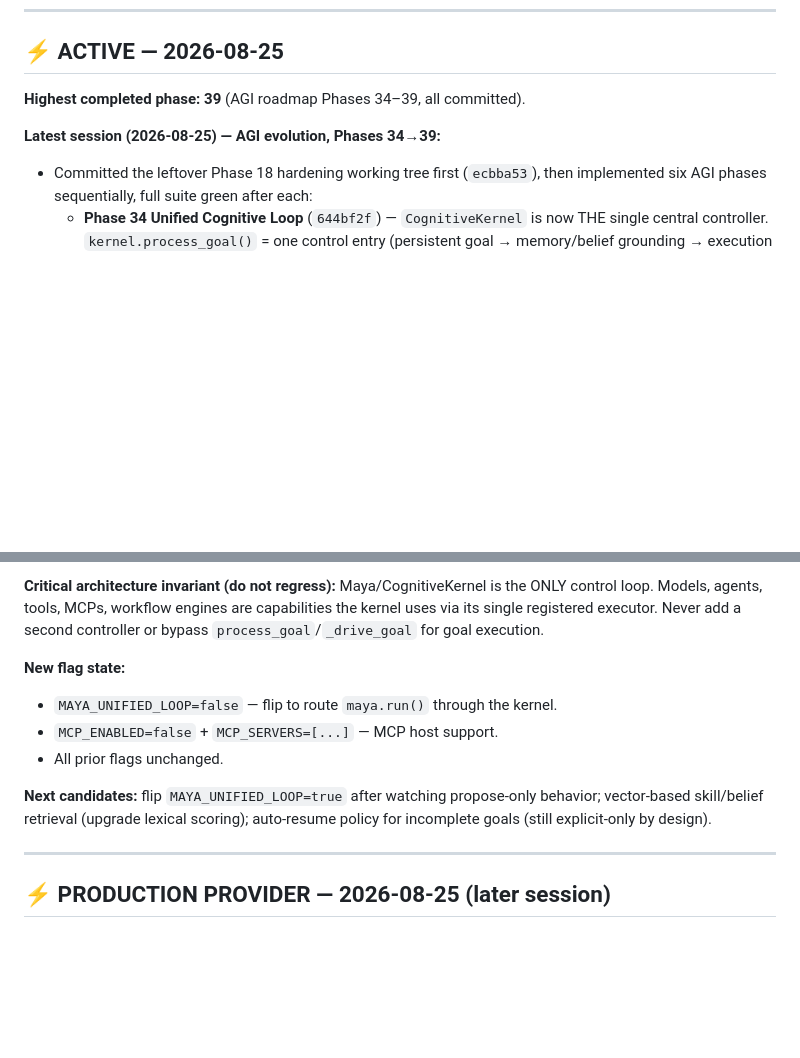
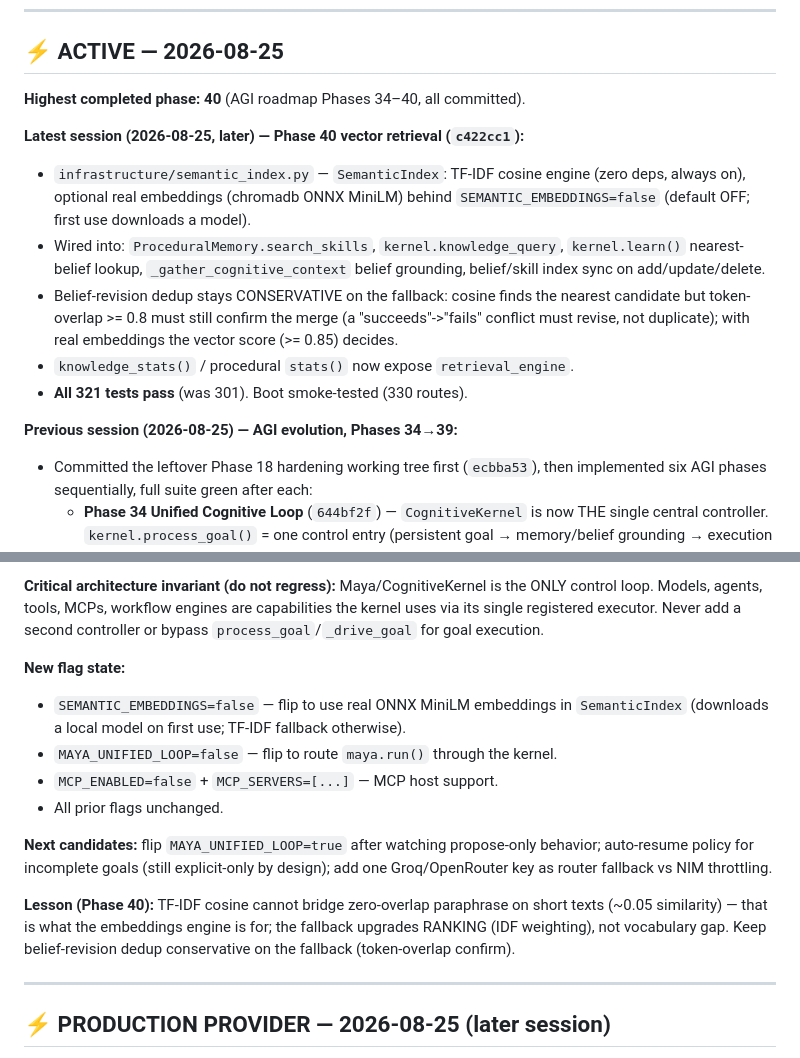
Before and after one commit to supportinboxmaya-a11y/M-2.0, a Markdown page: CLAUDE.md, 2 parts joined by grey strips. Drawn GitHub-style; blank space fills up the shorter version.

Commit message:
docs: Phase 40 vector retrieval complete; SEMANTIC_EMBEDDINGS flag; tfidf lesson

```diff
--- a/CLAUDE.md
+++ b/CLAUDE.md
@@ -10,9 +10,23 @@
 
 ## ⚡ ACTIVE — 2026-08-25
 
-**Highest completed phase: 39** (AGI roadmap Phases 34–39, all committed).
+**Highest completed phase: 40** (AGI roadmap Phases 34–40, all committed).
 
-**Latest session (2026-08-25) — AGI evolution, Phases 34→39:**
+**Latest session (2026-08-25, later) — Phase 40 vector retrieval (`c422cc1`):**
+- `infrastructure/semantic_index.py` — `SemanticIndex`: TF-IDF cosine engine
+  (zero deps, always on), optional real embeddings (chromadb ONNX MiniLM)
+  behind `SEMANTIC_EMBEDDINGS=false` (default OFF; first use downloads a model).
+- Wired into: `ProceduralMemory.search_skills`, `kernel.knowledge_query`,
+  `kernel.learn()` nearest-belief lookup, `_gather_cognitive_context`
+  belief grounding, belief/skill index sync on add/update/delete.
+- Belief-revision dedup stays CONSERVATIVE on the fallback: cosine finds the
+  nearest candidate but token-overlap >= 0.8 must still confirm the merge
+  (a "succeeds"->"fails" conflict must revise, not duplicate); with real
+  embeddings the vector score (>= 0.85) decides.
+- `knowledge_stats()` / procedural `stats()` now expose `retrieval_engine`.
+- **All 321 tests pass** (was 301). Boot smoke-tested (330 routes).
+
+**Previous session (2026-08-25) — AGI evolution, Phases 34→39:**
 - Committed the leftover Phase 18 hardening working tree first (`ecbba53`),
   then implemented six AGI phases sequentially, full suite green after each:
   - **Phase 34 Unified Cognitive Loop** (`644bf2f`) — `CognitiveKernel` is now
@@ -48,13 +62,21 @@ executor. Never add a second controller or bypass `process_goal`/`_drive_goal`
 for goal execution.
 
 **New flag state:**
+- `SEMANTIC_EMBEDDINGS=false` — flip to use real ONNX MiniLM embeddings in
+  `SemanticIndex` (downloads a local model on first use; TF-IDF fallback
+  otherwise).
 - `MAYA_UNIFIED_LOOP=false` — flip to route `maya.run()` through the kernel.
 - `MCP_ENABLED=false` + `MCP_SERVERS=[...]` — MCP host support.
 - All prior flags unchanged.
 
 **Next candidates:** flip `MAYA_UNIFIED_LOOP=true` after watching propose-only
-behavior; vector-based skill/belief retrieval (upgrade lexical scoring);
-auto-resume policy for incomplete goals (still explicit-only by design).
+behavior; auto-resume policy for incomplete goals (still explicit-only by
+design); add one Groq/OpenRouter key as router fallback vs NIM throttling.
+
+**Lesson (Phase 40):** TF-IDF cosine cannot bridge zero-overlap paraphrase on
+short texts (~0.05 similarity) — that is what the embeddings engine is for;
+the fallback upgrades RANKING (IDF weighting), not vocabulary gap. Keep
+belief-revision dedup conservative on the fallback (token-overlap confirm).
 
 ---
 
```
